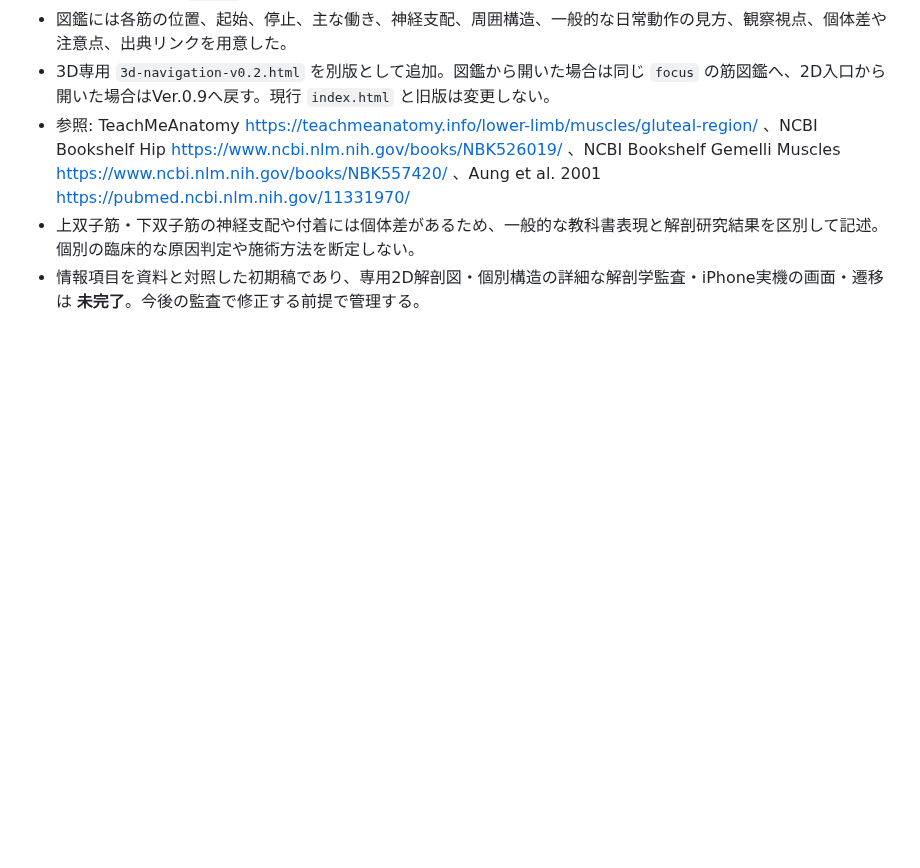
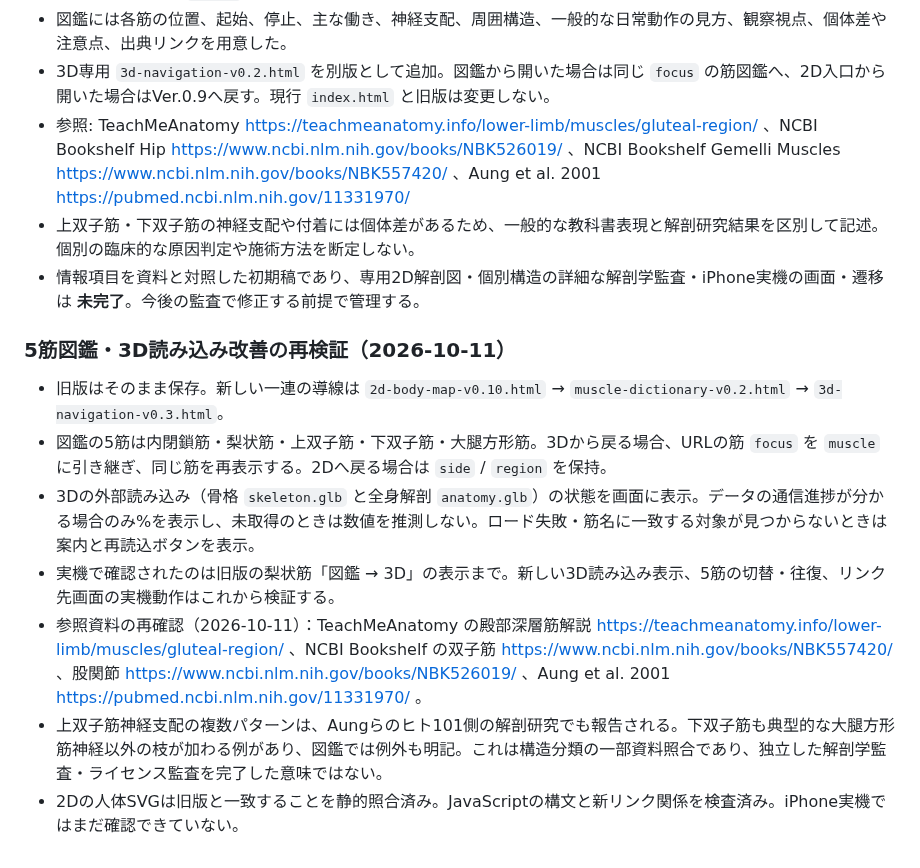
Before and after one commit to s922h86hh8-tech/body-map-prototype, a Markdown page: docs/ANATOMY_MASTER.md, the part around the change. Rendered like a GitHub page; blank space fills up the shorter version.

Commit message:
Record five-muscle route checks, 3D load-status improvement, literature recheck and remaining device tests

```diff
--- a/docs/ANATOMY_MASTER.md
+++ b/docs/ANATOMY_MASTER.md
@@ -351,3 +351,13 @@ iPhone実機で「左｜咬筋」「右｜咬筋」が複数表示される問
 - 参照: TeachMeAnatomy https://teachmeanatomy.info/lower-limb/muscles/gluteal-region/ 、NCBI Bookshelf Hip https://www.ncbi.nlm.nih.gov/books/NBK526019/ 、NCBI Bookshelf Gemelli Muscles https://www.ncbi.nlm.nih.gov/books/NBK557420/ 、Aung et al. 2001 https://pubmed.ncbi.nlm.nih.gov/11331970/
 - 上双子筋・下双子筋の神経支配や付着には個体差があるため、一般的な教科書表現と解剖研究結果を区別して記述。個別の臨床的な原因判定や施術方法を断定しない。
 - 情報項目を資料と対照した初期稿であり、専用2D解剖図・個別構造の詳細な解剖学監査・iPhone実機の画面・遷移は **未完了**。今後の監査で修正する前提で管理する。
+
+### 5筋図鑑・3D読み込み改善の再検証（2026-10-11）
+
+- 旧版はそのまま保存。新しい一連の導線は `2d-body-map-v0.10.html` → `muscle-dictionary-v0.2.html` → `3d-navigation-v0.3.html`。
+- 図鑑の5筋は内閉鎖筋・梨状筋・上双子筋・下双子筋・大腿方形筋。3Dから戻る場合、URLの筋 `focus` を `muscle` に引き継ぎ、同じ筋を再表示する。2Dへ戻る場合は `side` / `region` を保持。
+- 3Dの外部読み込み（骨格 `skeleton.glb` と全身解剖 `anatomy.glb`）の状態を画面に表示。データの通信進捗が分かる場合のみ%を表示し、未取得のときは数値を推測しない。ロード失敗・筋名に一致する対象が見つからないときは案内と再読込ボタンを表示。
+- 実機で確認されたのは旧版の梨状筋「図鑑 → 3D」の表示まで。新しい3D読み込み表示、5筋の切替・往復、リンク先画面の実機動作はこれから検証する。
+- 参照資料の再確認（2026-10-11）：TeachMeAnatomy の殿部深層筋解説 https://teachmeanatomy.info/lower-limb/muscles/gluteal-region/ 、NCBI Bookshelf の双子筋 https://www.ncbi.nlm.nih.gov/books/NBK557420/ 、股関節 https://www.ncbi.nlm.nih.gov/books/NBK526019/ 、Aung et al. 2001 https://pubmed.ncbi.nlm.nih.gov/11331970/ 。
+- 上双子筋神経支配の複数パターンは、Aungらのヒト101側の解剖研究でも報告される。下双子筋も典型的な大腿方形筋神経以外の枝が加わる例があり、図鑑では例外も明記。これは構造分類の一部資料照合であり、独立した解剖学監査・ライセンス監査を完了した意味ではない。
+- 2Dの人体SVGは旧版と一致することを静的照合済み。JavaScriptの構文と新リンク関係を検査済み。iPhone実機ではまだ確認できていない。
```
